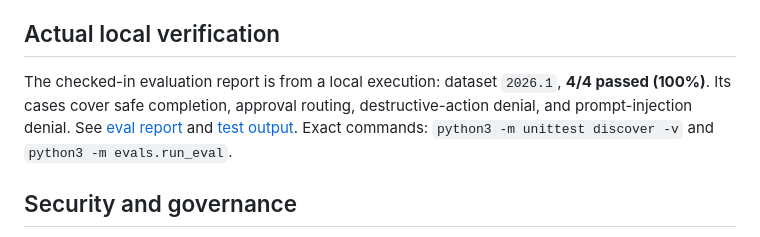
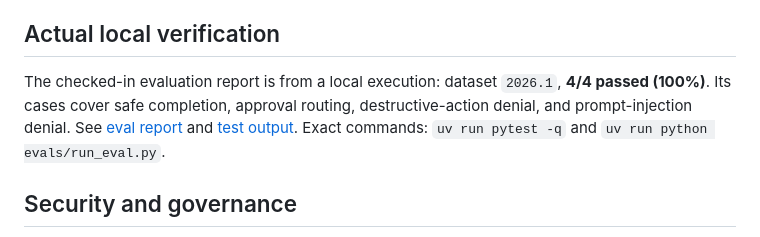
Before and after one commit to wycliffeoleti/trustmesh, a Markdown page: README.md, the part around the change. Rendered like a GitHub page.

Commit message:
docs: correct verification commands

```diff
--- a/README.md
+++ b/README.md
@@ -45,7 +45,7 @@ The domain (`Action`, `Decision`, `PolicyGateway`) is independent of FastAPI and
 
 ## Actual local verification
 
-The checked-in evaluation report is from a local execution: dataset `2026.1`, **4/4 passed (100%)**. Its cases cover safe completion, approval routing, destructive-action denial, and prompt-injection denial. See [eval report](docs/verification/eval-report.json) and [test output](docs/verification/tests.txt). Exact commands: `python3 -m unittest discover -v` and `python3 -m evals.run_eval`.
+The checked-in evaluation report is from a local execution: dataset `2026.1`, **4/4 passed (100%)**. Its cases cover safe completion, approval routing, destructive-action denial, and prompt-injection denial. See [eval report](docs/verification/eval-report.json) and [test output](docs/verification/tests.txt). Exact commands: `uv run pytest -q` and `uv run python evals/run_eval.py`.
 
 ## Security and governance
 
```
